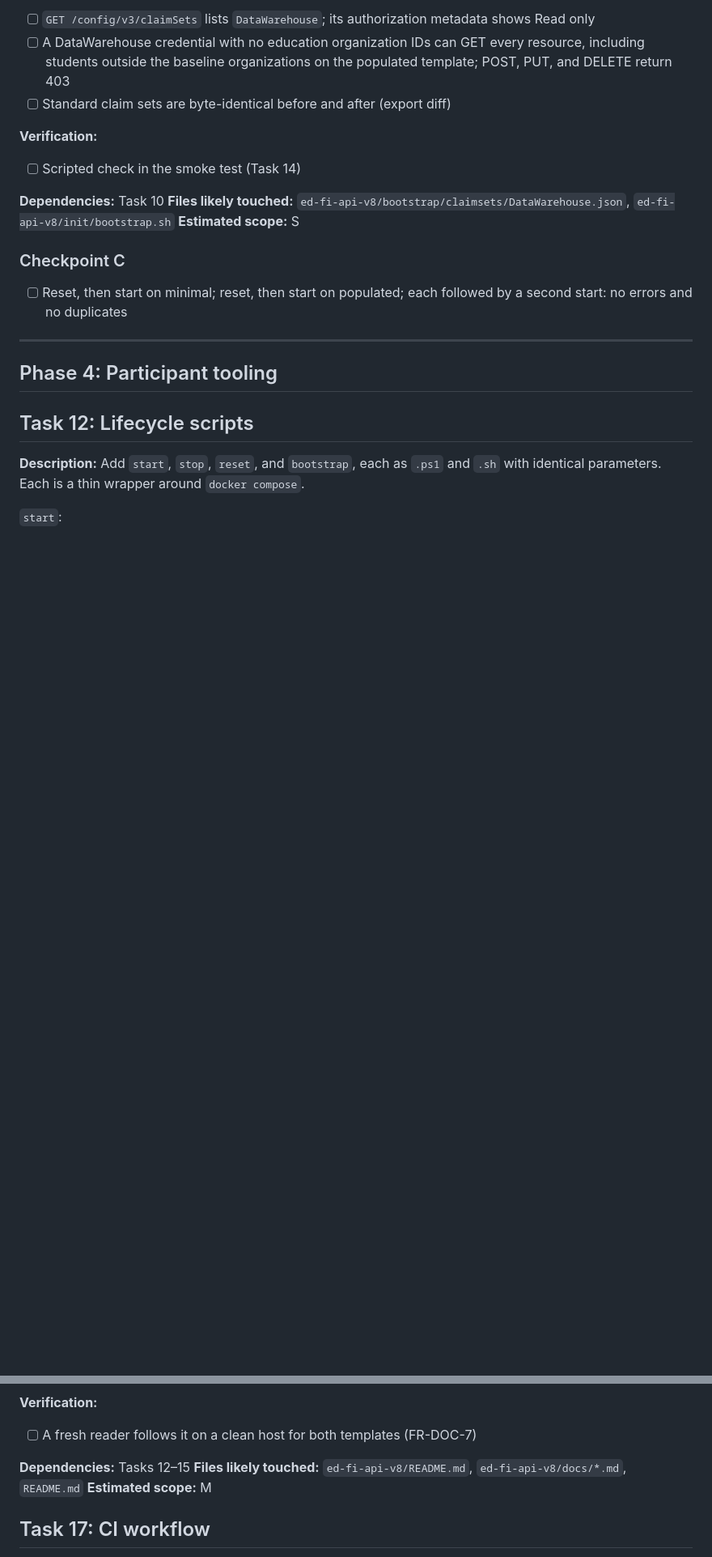
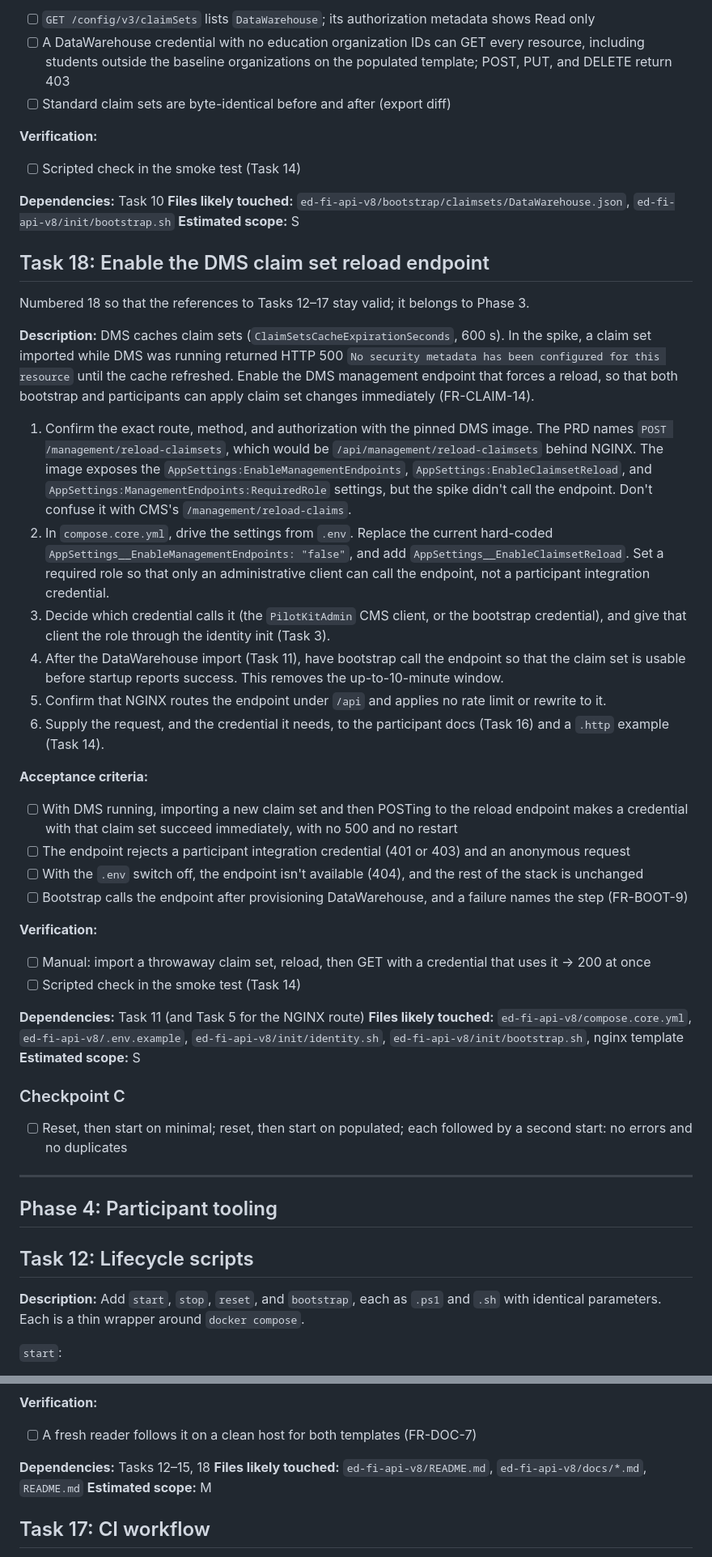
Before and after one commit to Ed-Fi-Exchange-OSS/DMS-pilot-testing-kit, a Markdown page: tasks/todo.md, 2 parts joined by grey strips. Shown at 81% size. GitHub-like rendering; blank space fills up the shorter version.

Commit message:
docs: add task to enable the DMS claim set reload endpoint
Add Task 18 to the task list and plan: enable the DMS management endpoint
that reloads claim sets, call it from bootstrap after provisioning the
DataWarehouse claim set, and document it for participants (FR-CLAIM-14).
Record the claim set cache risk found in the spike.

Co-Authored-By: Claude Opus 5.5 <noreply@anthropic.com>

```diff
--- a/tasks/todo.md
+++ b/tasks/todo.md
@@ -278,6 +278,47 @@ Leave the standard claim sets untouched (FR-CLAIM-5..9).
 **Files likely touched:** `ed-fi-api-v8/bootstrap/claimsets/DataWarehouse.json`, `ed-fi-api-v8/init/bootstrap.sh`
 **Estimated scope:** S
 
+## Task 18: Enable the DMS claim set reload endpoint
+
+Numbered 18 so that the references to Tasks 12–17 stay valid; it belongs to Phase 3.
+
+**Description:** DMS caches claim sets (`ClaimSetsCacheExpirationSeconds`, 600 s). In the spike, a
+claim set imported while DMS was running returned HTTP 500 `No security metadata has been configured
+for this resource` until the cache refreshed. Enable the DMS management endpoint that forces a reload,
+so that both bootstrap and participants can apply claim set changes immediately (FR-CLAIM-14).
+
+1. Confirm the exact route, method, and authorization with the pinned DMS image. The PRD names
+   `POST /management/reload-claimsets`, which would be `/api/management/reload-claimsets` behind NGINX.
+   The image exposes the `AppSettings:EnableManagementEndpoints`, `AppSettings:EnableClaimsetReload`, and
+   `AppSettings:ManagementEndpoints:RequiredRole` settings, but the spike didn't call the endpoint. Don't
+   confuse it with CMS's `/management/reload-claims`.
+2. In `compose.core.yml`, drive the settings from `.env`. Replace the current hard-coded
+   `AppSettings__EnableManagementEndpoints: "false"`, and add `AppSettings__EnableClaimsetReload`. Set
+   a required role so that only an administrative client can call the endpoint, not a participant
+   integration credential.
+3. Decide which credential calls it (the `PilotKitAdmin` CMS client, or the bootstrap credential), and
+   give that client the role through the identity init (Task 3).
+4. After the DataWarehouse import (Task 11), have bootstrap call the endpoint so that the claim set is
+   usable before startup reports success. This removes the up-to-10-minute window.
+5. Confirm that NGINX routes the endpoint under `/api` and applies no rate limit or rewrite to it.
+6. Supply the request, and the credential it needs, to the participant docs (Task 16) and a `.http`
+   example (Task 14).
+
+**Acceptance criteria:**
+- [ ] With DMS running, importing a new claim set and then POSTing to the reload endpoint makes a
+      credential with that claim set succeed immediately, with no 500 and no restart
+- [ ] The endpoint rejects a participant integration credential (401 or 403) and an anonymous request
+- [ ] With the `.env` switch off, the endpoint isn't available (404), and the rest of the stack is unchanged
+- [ ] Bootstrap calls the endpoint after provisioning DataWarehouse, and a failure names the step (FR-BOOT-9)
+
+**Verification:**
+- [ ] Manual: import a throwaway claim set, reload, then GET with a credential that uses it → 200 at once
+- [ ] Scripted check in the smoke test (Task 14)
+
+**Dependencies:** Task 11 (and Task 5 for the NGINX route)
+**Files likely touched:** `ed-fi-api-v8/compose.core.yml`, `ed-fi-api-v8/.env.example`, `ed-fi-api-v8/init/identity.sh`, `ed-fi-api-v8/init/bootstrap.sh`, nginx template
+**Estimated scope:** S
+
 ### Checkpoint C
 - [ ] Reset, then start on minimal; reset, then start on populated; each followed by a second start: no errors and no duplicates
 
@@ -422,7 +464,7 @@ Update the root `README.md` to link to it.
 **Verification:**
 - [ ] A fresh reader follows it on a clean host for both templates (FR-DOC-7)
 
-**Dependencies:** Tasks 12–15
+**Dependencies:** Tasks 12–15, 18
 **Files likely touched:** `ed-fi-api-v8/README.md`, `ed-fi-api-v8/docs/*.md`, `README.md`
 **Estimated scope:** M
 
```
Also changed, not shown: other parts of tasks/todo.md (+1 -0 lines), tasks/plan.md (+5 -2 lines).
